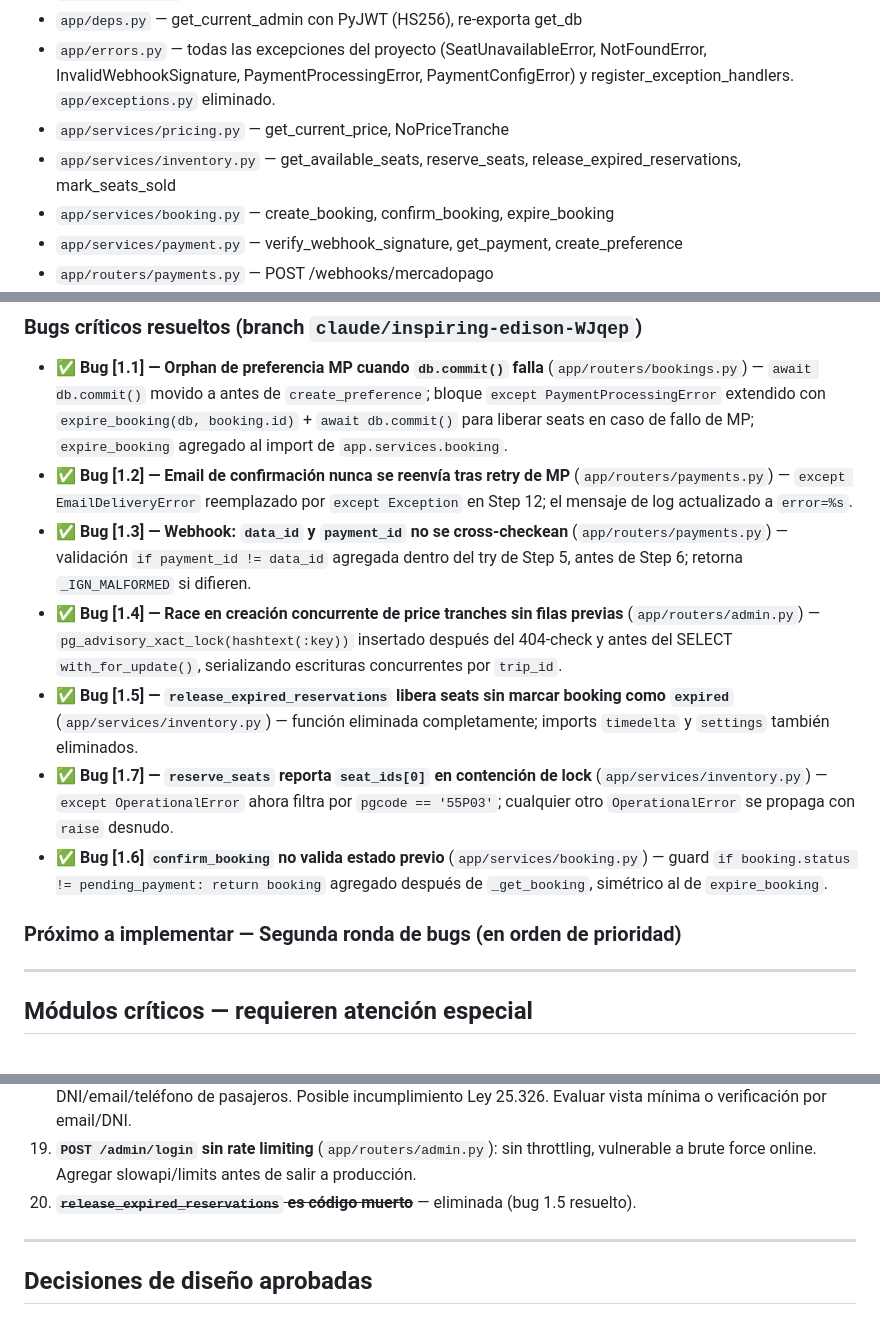
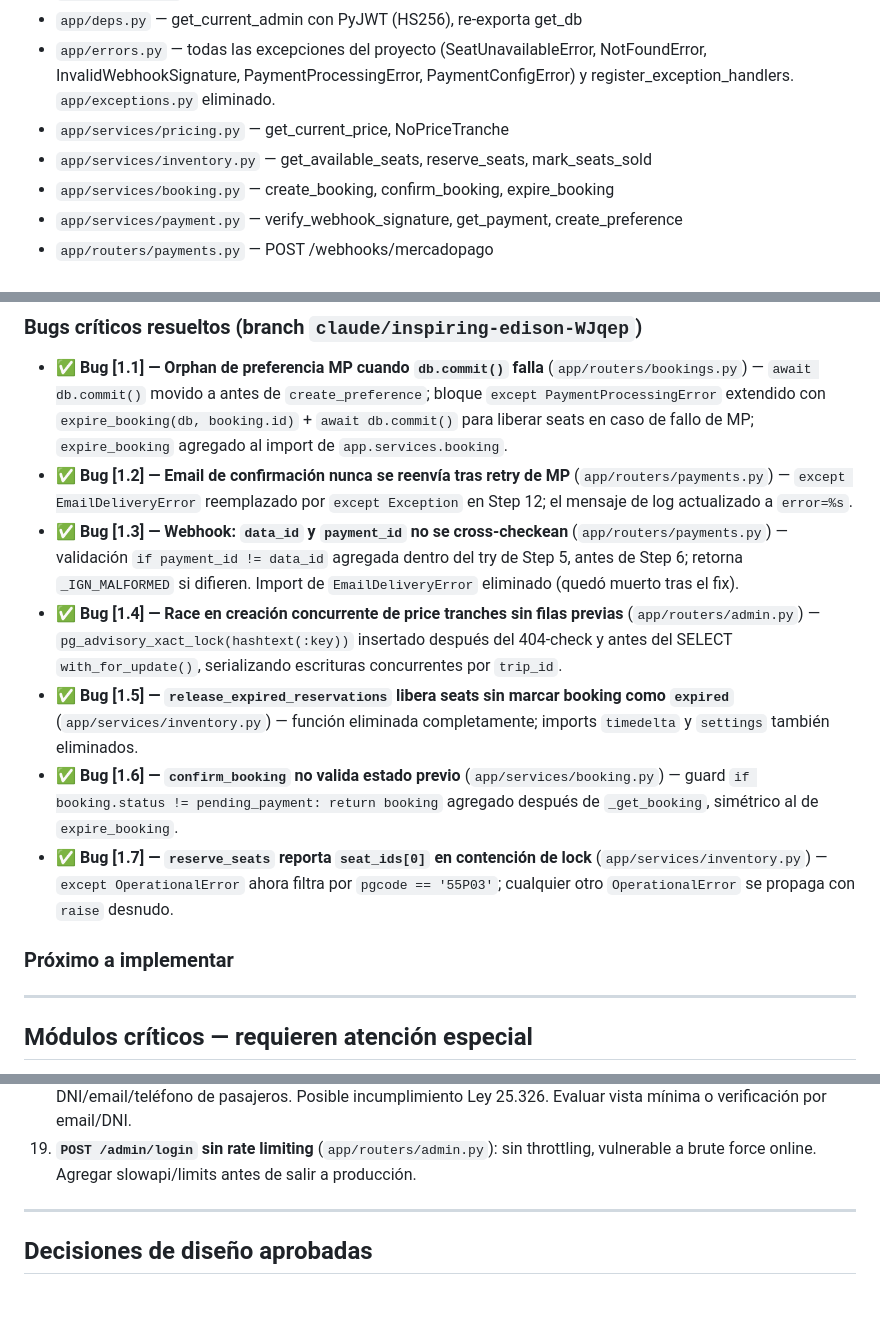
Before and after one commit to lucasleis/CruceroDelEste, a Markdown page: CLAUDE.md, 3 parts joined by grey strips. GitHub-like rendering.

```diff
--- a/CLAUDE.md
+++ b/CLAUDE.md
@@ -210,7 +210,7 @@ Las carpetas de referencias dentro de cada skill también están disponibles. Us
 - `app/deps.py` — get_current_admin con PyJWT (HS256), re-exporta get_db
 - `app/errors.py` — todas las excepciones del proyecto (SeatUnavailableError, NotFoundError, InvalidWebhookSignature, PaymentProcessingError, PaymentConfigError) y register_exception_handlers. `app/exceptions.py` eliminado.
 - `app/services/pricing.py` — get_current_price, NoPriceTranche
-- `app/services/inventory.py` — get_available_seats, reserve_seats, release_expired_reservations, mark_seats_sold
+- `app/services/inventory.py` — get_available_seats, reserve_seats, mark_seats_sold
 - `app/services/booking.py` — create_booking, confirm_booking, expire_booking
 - `app/services/payment.py` — verify_webhook_signature, get_payment, create_preference
 - `app/routers/payments.py` — POST /webhooks/mercadopago
@@ -256,15 +256,13 @@ Las carpetas de referencias dentro de cada skill también están disponibles. Us
 
 - ✅ **Bug [1.1] — Orphan de preferencia MP cuando `db.commit()` falla** (`app/routers/bookings.py`) — `await db.commit()` movido a antes de `create_preference`; bloque `except PaymentProcessingError` extendido con `expire_booking(db, booking.id)` + `await db.commit()` para liberar seats en caso de fallo de MP; `expire_booking` agregado al import de `app.services.booking`.
 - ✅ **Bug [1.2] — Email de confirmación nunca se reenvía tras retry de MP** (`app/routers/payments.py`) — `except EmailDeliveryError` reemplazado por `except Exception` en Step 12; el mensaje de log actualizado a `error=%s`.
-- ✅ **Bug [1.3] — Webhook: `data_id` y `payment_id` no se cross-checkean** (`app/routers/payments.py`) — validación `if payment_id != data_id` agregada dentro del try de Step 5, antes de Step 6; retorna `_IGN_MALFORMED` si difieren.
+- ✅ **Bug [1.3] — Webhook: `data_id` y `payment_id` no se cross-checkean** (`app/routers/payments.py`) — validación `if payment_id != data_id` agregada dentro del try de Step 5, antes de Step 6; retorna `_IGN_MALFORMED` si difieren. Import de `EmailDeliveryError` eliminado (quedó muerto tras el fix).
 - ✅ **Bug [1.4] — Race en creación concurrente de price tranches sin filas previas** (`app/routers/admin.py`) — `pg_advisory_xact_lock(hashtext(:key))` insertado después del 404-check y antes del SELECT `with_for_update()`, serializando escrituras concurrentes por `trip_id`.
 - ✅ **Bug [1.5] — `release_expired_reservations` libera seats sin marcar booking como `expired`** (`app/services/inventory.py`) — función eliminada completamente; imports `timedelta` y `settings` también eliminados.
+- ✅ **Bug [1.6] — `confirm_booking` no valida estado previo** (`app/services/booking.py`) — guard `if booking.status != pending_payment: return booking` agregado después de `_get_booking`, simétrico al de `expire_booking`.
 - ✅ **Bug [1.7] — `reserve_seats` reporta `seat_ids[0]` en contención de lock** (`app/services/inventory.py`) — `except OperationalError` ahora filtra por `pgcode == '55P03'`; cualquier otro `OperationalError` se propaga con `raise` desnudo.
-- ✅ **Bug [1.6] `confirm_booking` no valida estado previo** (`app/services/booking.py`) — guard `if booking.status != pending_payment: return booking` agregado después de `_get_booking`, simétrico al de `expire_booking`.
 
-### Próximo a implementar — Segunda ronda de bugs (en orden de prioridad)
-
-
+### Próximo a implementar
 
 ---
 
@@ -302,7 +300,6 @@ Módulos críticos:
 17. **`Trip` sin índice en `route_id`** (`app/models/trip.py`): Postgres no crea índice automático en FK. Agregar `Index("idx_trips_route_id", "route_id")` en próxima migración.
 18. **`GET /bookings/{booking_id}` expone PII sin autenticación** (`app/routers/bookings.py`): retorna DNI/email/teléfono de pasajeros. Posible incumplimiento Ley 25.326. Evaluar vista mínima o verificación por email/DNI.
 19. **`POST /admin/login` sin rate limiting** (`app/routers/admin.py`): sin throttling, vulnerable a brute force online. Agregar slowapi/limits antes de salir a producción.
-20. ~~**`release_expired_reservations` es código muerto**~~ — eliminada (bug 1.5 resuelto).
 
 ---
 
```
